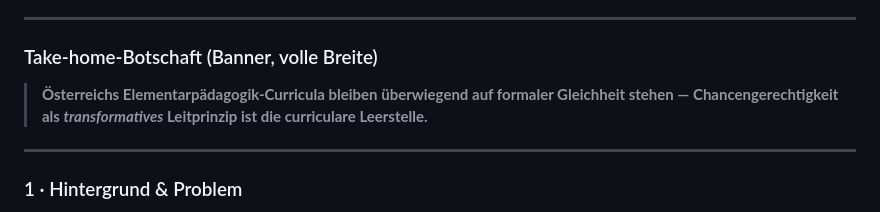
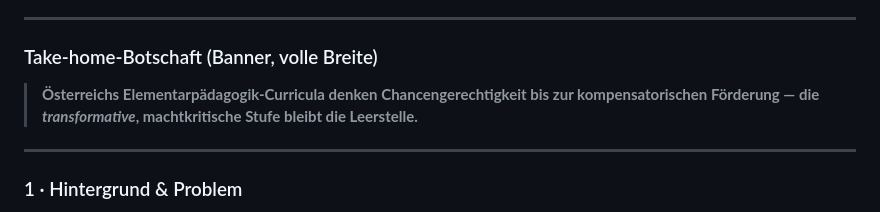
Before and after one commit to babsistnr-dot/TRACE-Equity, a Markdown page: bericht/poster_konzept.md, the part around the change. Rendered like a GitHub page.

```diff
--- a/bericht/poster_konzept.md
+++ b/bericht/poster_konzept.md
@@ -103,9 +103,9 @@ PädagogInnenbildung · Projektseminar zur Elementarpädagogik
 
 ### Take-home-Botschaft (Banner, volle Breite)
 
-> **Österreichs Elementarpädagogik-Curricula bleiben überwiegend auf
-> formaler Gleichheit stehen — Chancengerechtigkeit als *transformatives*
-> Leitprinzip ist die curriculare Leerstelle.**
+> **Österreichs Elementarpädagogik-Curricula denken Chancengerechtigkeit
+> bis zur kompensatorischen Förderung — die *transformative*,
+> machtkritische Stufe bleibt die Leerstelle.**
 
 ---
 
```
Also changed, not shown: bericht/poster_prompt_claudeai.md (+2 -3 lines).
